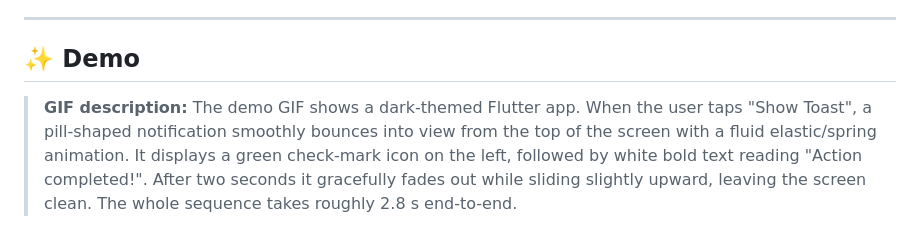
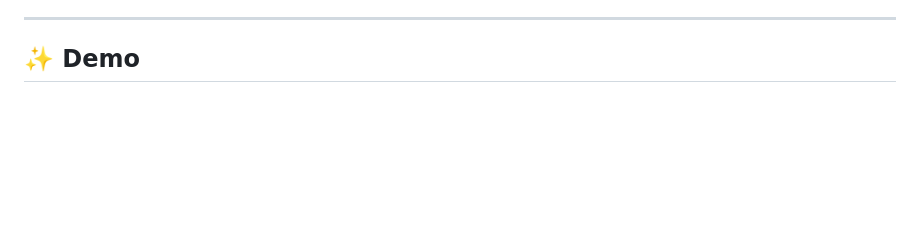
Before and after one commit to ErsanQ/flare_toast, a Markdown page: README.md, the part around the change. Drawn GitHub-style; blank space fills up the shorter version.

Commit message:
chore: include readme

```diff
--- a/README.md
+++ b/README.md
@@ -20,7 +20,7 @@ Part of the **Flare** premium UI ecosystem by [ErsanQ](https://github.com/ErsanQ
 
 ## ✨ Demo
 
-> **GIF description:** The demo GIF shows a dark-themed Flutter app. When the user taps "Show Toast", a pill-shaped notification smoothly bounces into view from the top of the screen with a fluid elastic/spring animation. It displays a green check-mark icon on the left, followed by white bold text reading "Action completed!". After two seconds it gracefully fades out while sliding slightly upward, leaving the screen clean. The whole sequence takes roughly 2.8 s end-to-end.
+
 
 <div align="center">
   <img src="assets/screenshot_toast.png" alt="FlareToast demo" width="320" />
```
